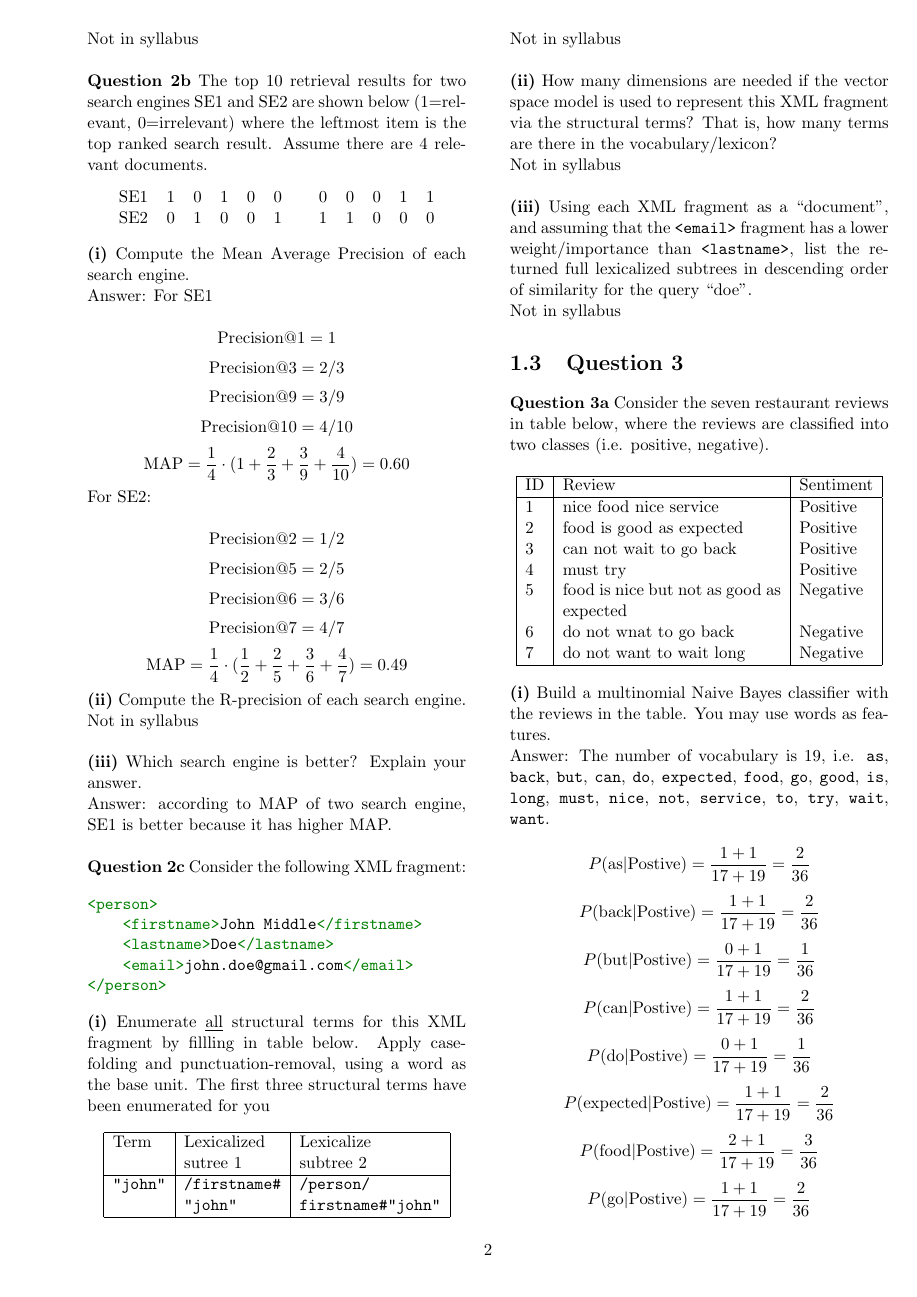
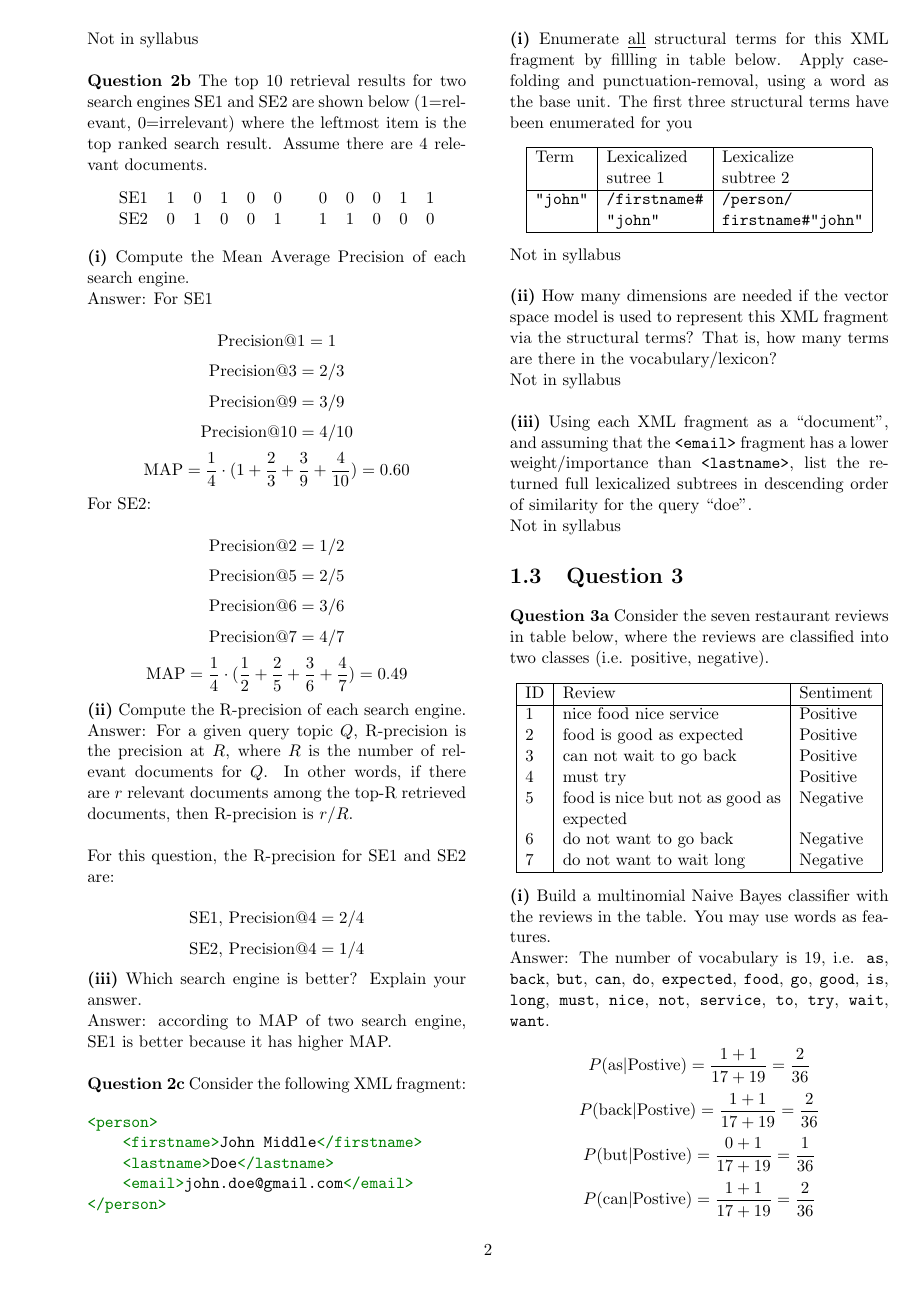
Before and after one commit to Andyccs/ntucs-pyp, a LaTeX document (cz4034-12-13-2.tex): page 2 of 5. Compiled offline with pdfLaTeX.

Commit message:
12-13-2 question 2b ii answer

```diff
--- a/cz4034-12-13-2.tex
+++ b/cz4034-12-13-2.tex
@@ -134,7 +134,12 @@ $$\text{MAP} = \frac{1}{4} \cdot (\frac{1}{2} + \frac{2}{5} + \frac{3}{6} + \fra
 
 \noindent \textbf{(ii)} Compute the R-precision of each search engine.
 
-\noindent Not in syllabus\\
+\noindent Answer: For a given query topic $Q$, R-precision is the precision at $R$, where $R$ is the number of relevant documents for $Q$. In other words, if there are $r$ relevant documents among the top-R retrieved documents, then R-precision is $r/R$.\\
+
+\noindent For this question, the R-precision for SE1 and SE2 are:
+
+$$\text{SE1, Precision@4}=2/4$$
+$$\text{SE2, Precision@4}=1/4$$
 
 \noindent \textbf{(iii)} Which search engine is better? Explain your answer.
 
@@ -187,7 +192,7 @@ $$\text{MAP} = \frac{1}{4} \cdot (\frac{1}{2} + \frac{2}{5} + \frac{3}{6} + \fra
     3   & can not wait to go back & Positive \\
     4   & must try & Positive \\
     5   & food is nice but not as good as expected & Negative \\
-    6   & do not wnat to go back & Negative \\
+    6   & do not want to go back & Negative \\
     7   & do not want to wait long & Negative \\
     \hline
 \end{tabular}
```
